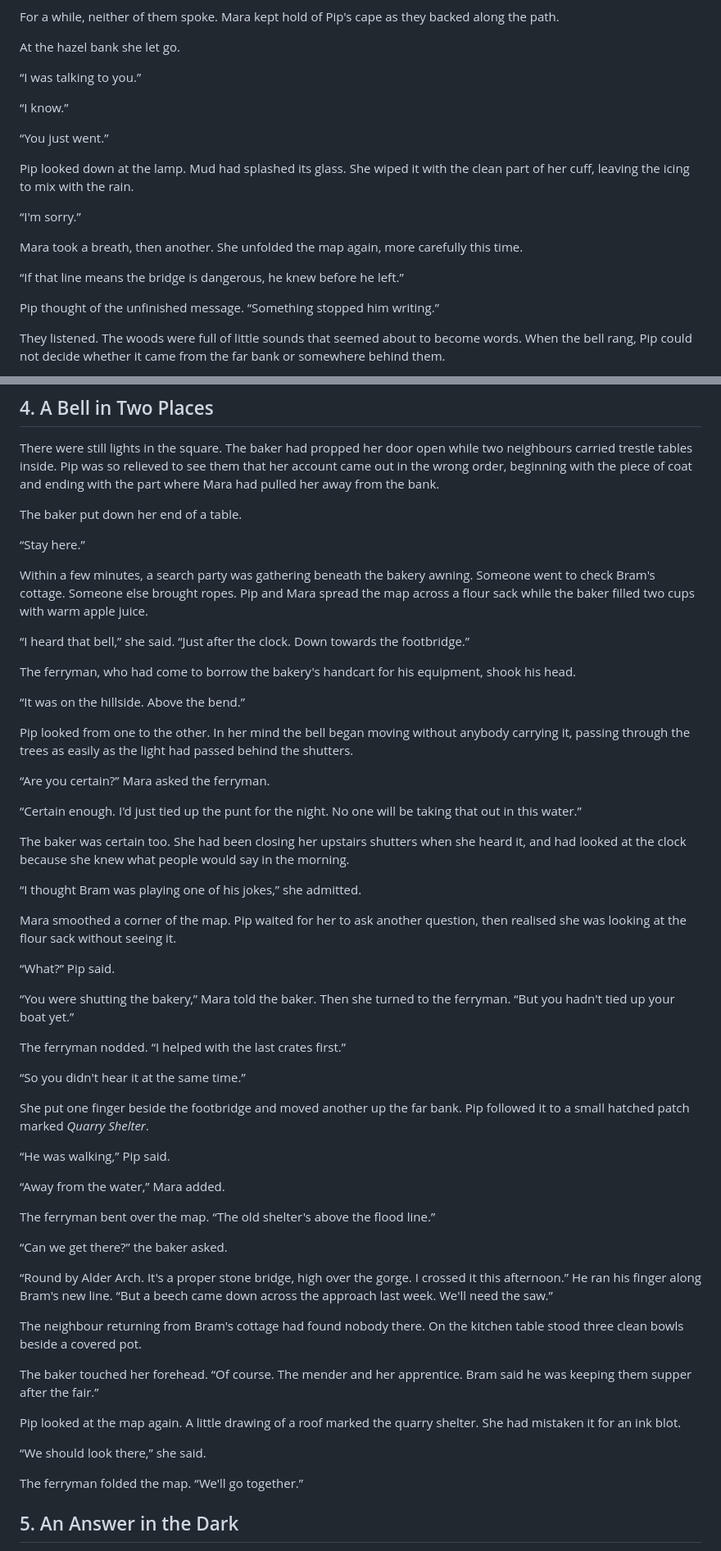
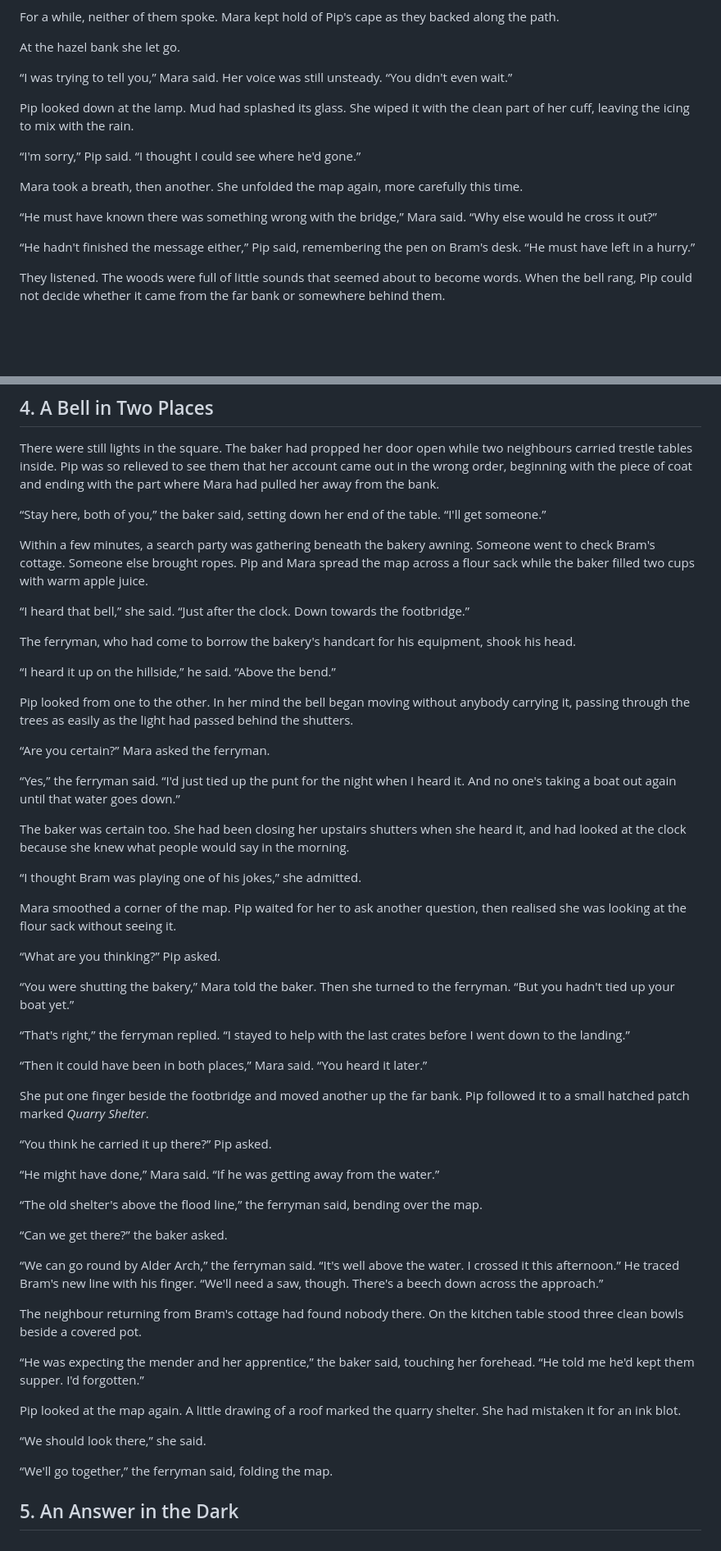
Before and after one commit to sunjodie/commasplicerabbit, a Markdown page: woodland-crossings/STORY.md, 2 parts joined by grey strips. Shown at 82% size. Rendered like a GitHub page; blank space fills up the shorter version.

Commit message:
Add clear speech tags and revise clipped story dialogue

```diff
--- a/woodland-crossings/STORY.md
+++ b/woodland-crossings/STORY.md
@@ -164,21 +158,17 @@ For a while, neither of them spoke. Mara kept hold of Pip's cape as they backed
 
 At the hazel bank she let go.
 
-“I was talking to you.”
-
-“I know.”
-
-“You just went.”
+“I was trying to tell you,” Mara said. Her voice was still unsteady. “You didn't even wait.”
 
 Pip looked down at the lamp. Mud had splashed its glass. She wiped it with the clean part of her cuff, leaving the icing to mix with the rain.
 
-“I'm sorry.”
+“I'm sorry,” Pip said. “I thought I could see where he'd gone.”
 
 Mara took a breath, then another. She unfolded the map again, more carefully this time.
 
-“If that line means the bridge is dangerous, he knew before he left.”
+“He must have known there was something wrong with the bridge,” Mara said. “Why else would he cross it out?”
 
-Pip thought of the unfinished message. “Something stopped him writing.”
+“He hadn't finished the message either,” Pip said, remembering the pen on Bram's desk. “He must have left in a hurry.”
 
 They listened. The woods were full of little sounds that seemed about to become words. When the bell rang, Pip could not decide whether it came from the far bank or somewhere behind them.
 
@@ -194,9 +184,7 @@ This time Pip waited for her before turning towards the village.
 
 There were still lights in the square. The baker had propped her door open while two neighbours carried trestle tables inside. Pip was so relieved to see them that her account came out in the wrong order, beginning with the piece of coat and ending with the part where Mara had pulled her away from the bank.
 
-The baker put down her end of a table.
-
-“Stay here.”
+“Stay here, both of you,” the baker said, setting down her end of the table. “I'll get someone.”
 
 Within a few minutes, a search party was gathering beneath the bakery awning. Someone went to check Bram's cottage. Someone else brought ropes. Pip and Mara spread the map across a flour sack while the baker filled two cups with warm apple juice.
 
@@ -204,13 +192,13 @@ Within a few minutes, a search party was gathering beneath the bakery awning. So
 
 The ferryman, who had come to borrow the bakery's handcart for his equipment, shook his head.
 
-“It was on the hillside. Above the bend.”
+“I heard it up on the hillside,” he said. “Above the bend.”
 
 Pip looked from one to the other. In her mind the bell began moving without anybody carrying it, passing through the trees as easily as the light had passed behind the shutters.
 
 “Are you certain?” Mara asked the ferryman.
 
-“Certain enough. I'd just tied up the punt for the night. No one will be taking that out in this water.”
+“Yes,” the ferryman said. “I'd just tied up the punt for the night when I heard it. And no one's taking a boat out again until that water goes down.”
 
 The baker was certain too. She had been closing her upstairs shutters when she heard it, and had looked at the clock because she knew what people would say in the morning.
 
@@ -218,35 +206,35 @@ The baker was certain too. She had been closing her upstairs shutters when she h
 
 Mara smoothed a corner of the map. Pip waited for her to ask another question, then realised she was looking at the flour sack without seeing it.
 
-“What?” Pip said.
+“What are you thinking?” Pip asked.
 
 “You were shutting the bakery,” Mara told the baker. Then she turned to the ferryman. “But you hadn't tied up your boat yet.”
 
-The ferryman nodded. “I helped with the last crates first.”
+“That's right,” the ferryman replied. “I stayed to help with the last crates before I went down to the landing.”
 
-“So you didn't hear it at the same time.”
+“Then it could have been in both places,” Mara said. “You heard it later.”
 
 She put one finger beside the footbridge and moved another up the far bank. Pip followed it to a small hatched patch marked *Quarry Shelter*.
 
-“He was walking,” Pip said.
+“You think he carried it up there?” Pip asked.
 
-“Away from the water,” Mara added.
+“He might have done,” Mara said. “If he was getting away from the water.”
 
-The ferryman bent over the map. “The old shelter's above the flood line.”
+“The old shelter's above the flood line,” the ferryman said, bending over the map.
 
 “Can we get there?” the baker asked.
 
-“Round by Alder Arch. It's a proper stone bridge, high over the gorge. I crossed it this afternoon.” He ran his finger along Bram's new line. “But a beech came down across the approach last week. We'll need the saw.”
+“We can go round by Alder Arch,” the ferryman said. “It's well above the water. I crossed it this afternoon.” He traced Bram's new line with his finger. “We'll need a saw, though. There's a beech down across the approach.”
 
 The neighbour returning from Bram's cottage had found nobody there. On the kitchen table stood three clean bowls beside a covered pot.
 
-The baker touched her forehead. “Of course. The mender and her apprentice. Bram said he was keeping them supper after the fair.”
+“He was expecting the mender and her apprentice,” the baker said, touching her forehead. “He told me he'd kept them supper. I'd forgotten.”
 
 Pip looked at the map again. A little drawing of a roof marked the quarry shelter. She had mistaken it for an ink blot.
 
 “We should look there,” she said.
 
-The ferryman folded the map. “We'll go together.”
+“We'll go together,” the ferryman said, folding the map.
 
 ## 5. An Answer in the Dark
 
```
Also changed, not shown: other parts of woodland-crossings/STORY.md (+32 -38 lines), woodland-crossings/CHECKPOINT.md (+5 -0 lines), woodland-crossings/STORY_NOTES.md (+4 -0 lines).
